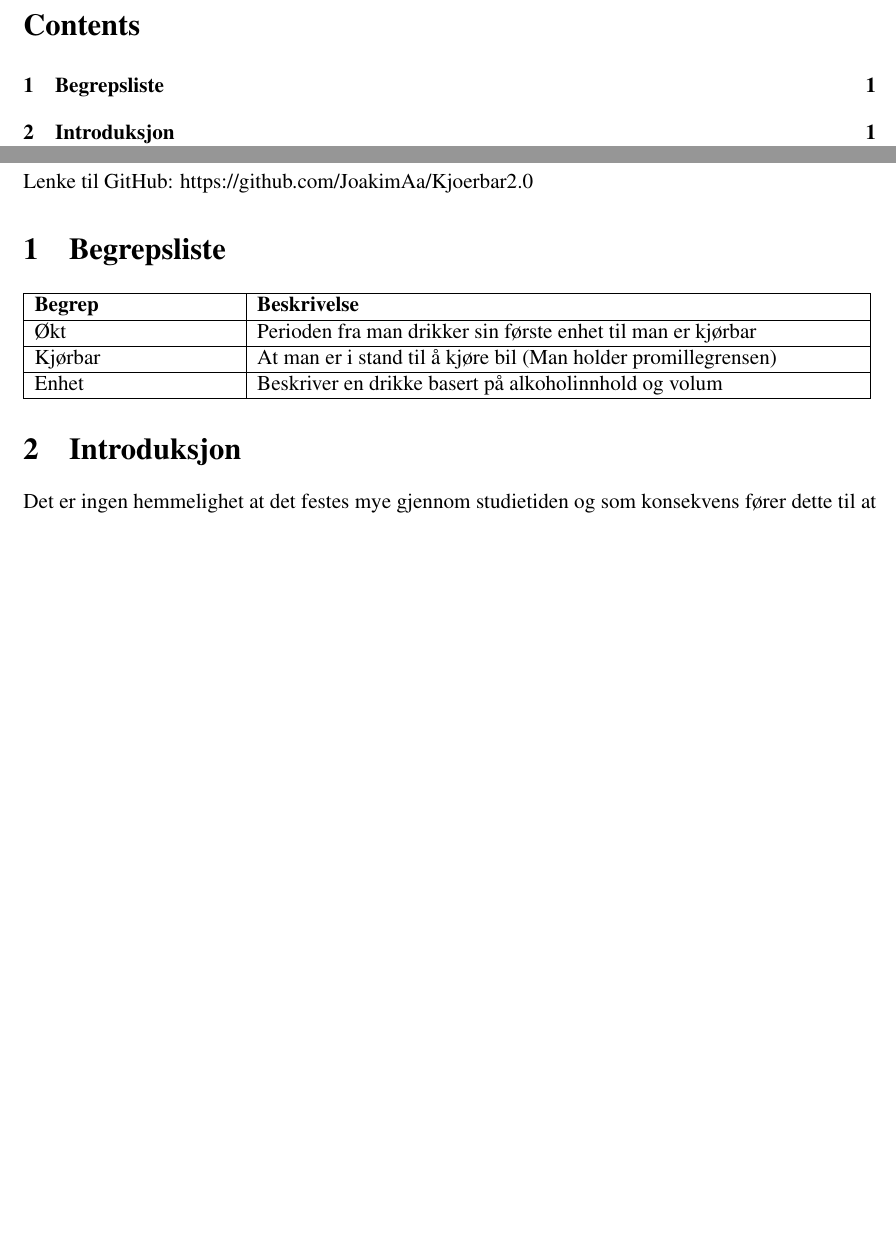
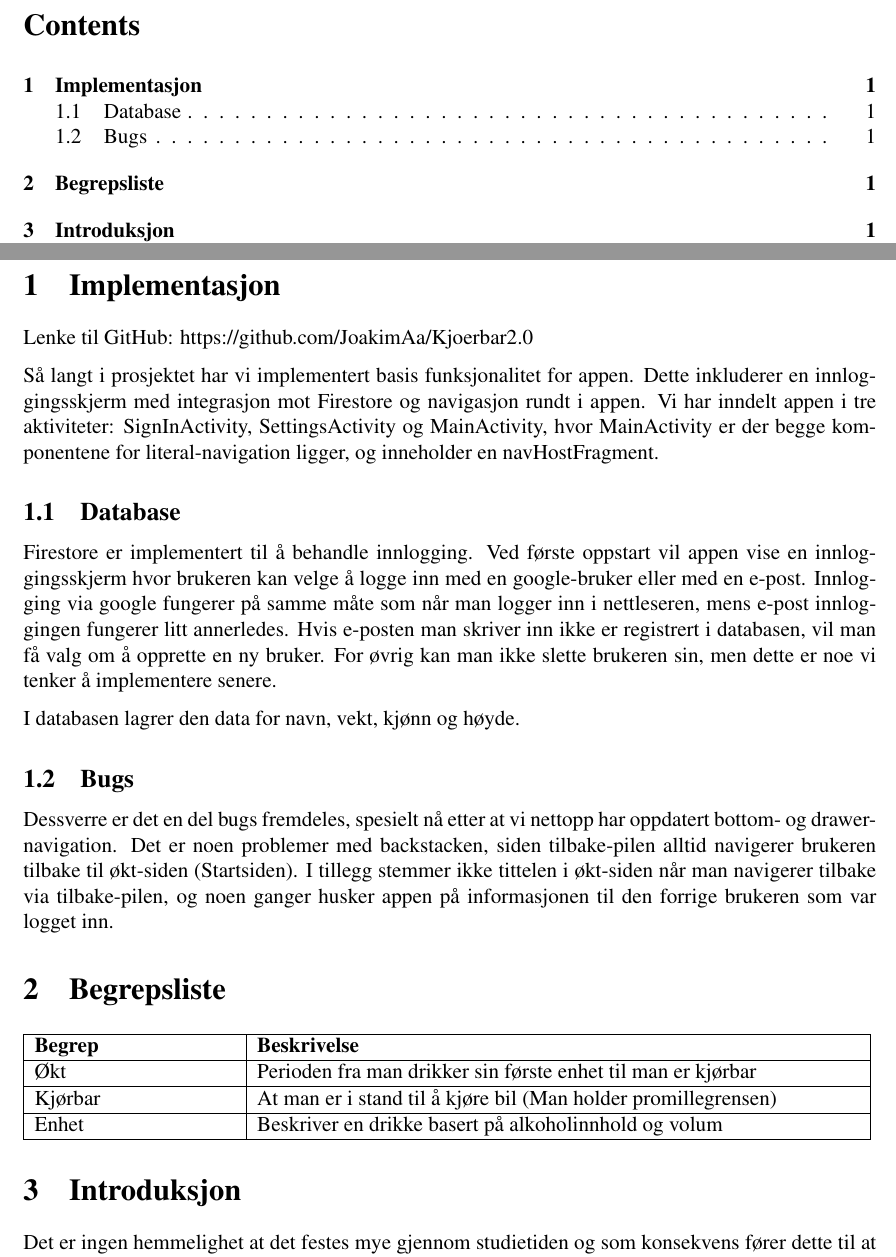
Before and after one commit to JoakimAa/Kjoerbar2.0, a LaTeX document (Documentation/latex/rapport.tex, which reads Documentation/latex/sections/implementation.tex): two parts of pages 2 and 3 of 12 before the commit and two parts of pages 2 and 3 of 13 after it, joined at a grey line, cut so that both start at the same text, the shorter picture padded with empty space. Compiled offline with pdfLaTeX.

Commit message:
Began writing implementation

```diff
--- a/Documentation/latex/Prosjektbeskrivelse_Android_Gruppe18.tex
+++ b/Documentation/latex/rapport.tex
@@ -20,8 +20,7 @@
 \newpage
 \setcounter{page}{1}
 
-Lenke til GitHub: https://github.com/JoakimAa/Kjoerbar2.0
-
+\input{sections/implementation.tex}
 \input{sections/glossary.tex}
 \input{sections/intro.tex}
 \input{sections/design.tex}
--- /dev/null
+++ b/Documentation/latex/sections/implementation.tex
@@ -0,0 +1,12 @@
+\section{Implementasjon}
+Lenke til GitHub: https://github.com/JoakimAa/Kjoerbar2.0
+
+Så langt i prosjektet har vi implementert basis funksjonalitet for appen. Dette inkluderer en innloggingsskjerm med integrasjon mot Firestore og navigasjon rundt i appen. Vi har inndelt appen i tre aktiviteter: SignInActivity, SettingsActivity og MainActivity, hvor MainActivity er der begge komponentene for literal-navigation ligger, og inneholder en navHostFragment.
+
+\subsection{Database}
+Firestore er implementert til å behandle innlogging. Ved første oppstart vil appen vise en innloggingsskjerm hvor brukeren kan velge å logge inn med en google-bruker eller med en e-post. Innlogging via google fungerer på samme måte som når man logger inn i nettleseren, mens e-post innloggingen fungerer litt annerledes. Hvis e-posten man skriver inn ikke er registrert i databasen, vil man få valg om å opprette en ny bruker. For øvrig kan man ikke slette brukeren sin, men dette er noe vi tenker å implementere senere.
+
+I databasen lagrer den data for navn, vekt, kjønn og høyde.
+
+\subsection{Bugs}
+Dessverre er det en del bugs fremdeles, spesielt nå etter at vi nettopp har oppdatert bottom- og drawer-navigation. Det er noen problemer med backstacken, siden tilbake-pilen alltid navigerer brukeren tilbake til økt-siden (Startsiden). I tillegg stemmer ikke tittelen i økt-siden når man navigerer tilbake via tilbake-pilen, og noen ganger husker appen på informasjonen til den forrige brukeren som var logget inn.
```
